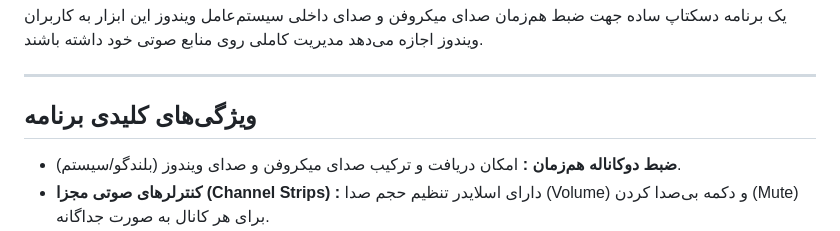
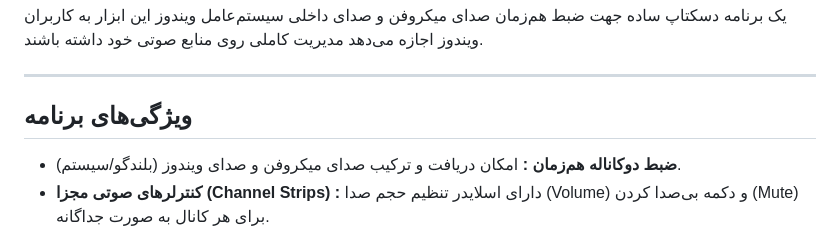
Before and after one commit to alireza-turk-oglan/soundrecorder, a Markdown page: README.md, the part around the change. Rendered like a GitHub page.

```diff
--- a/README.md
+++ b/README.md
@@ -6,7 +6,7 @@
 
 ---
 
-## ویژگی‌های کلیدی برنامه
+## ویژگی‌های برنامه
 
 - **ضبط دوکاناله هم‌زمان :** امکان دریافت و ترکیب صدای میکروفن و صدای ویندوز (بلندگو/سیستم).
 - **کنترلرهای صوتی مجزا (Channel Strips) :** دارای اسلایدر تنظیم حجم صدا (Volume) و دکمه بی‌صدا کردن (Mute) برای هر کانال به صورت جداگانه.
```
